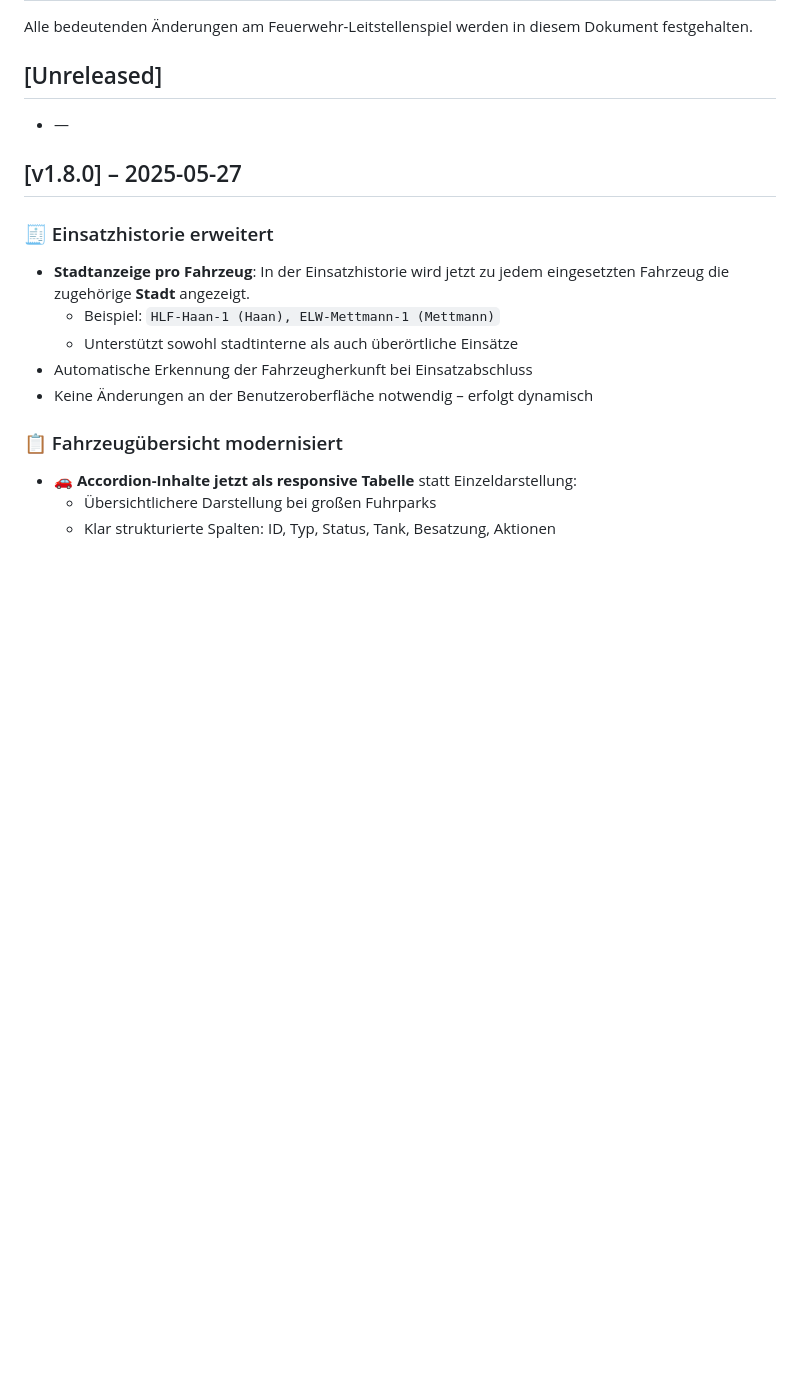
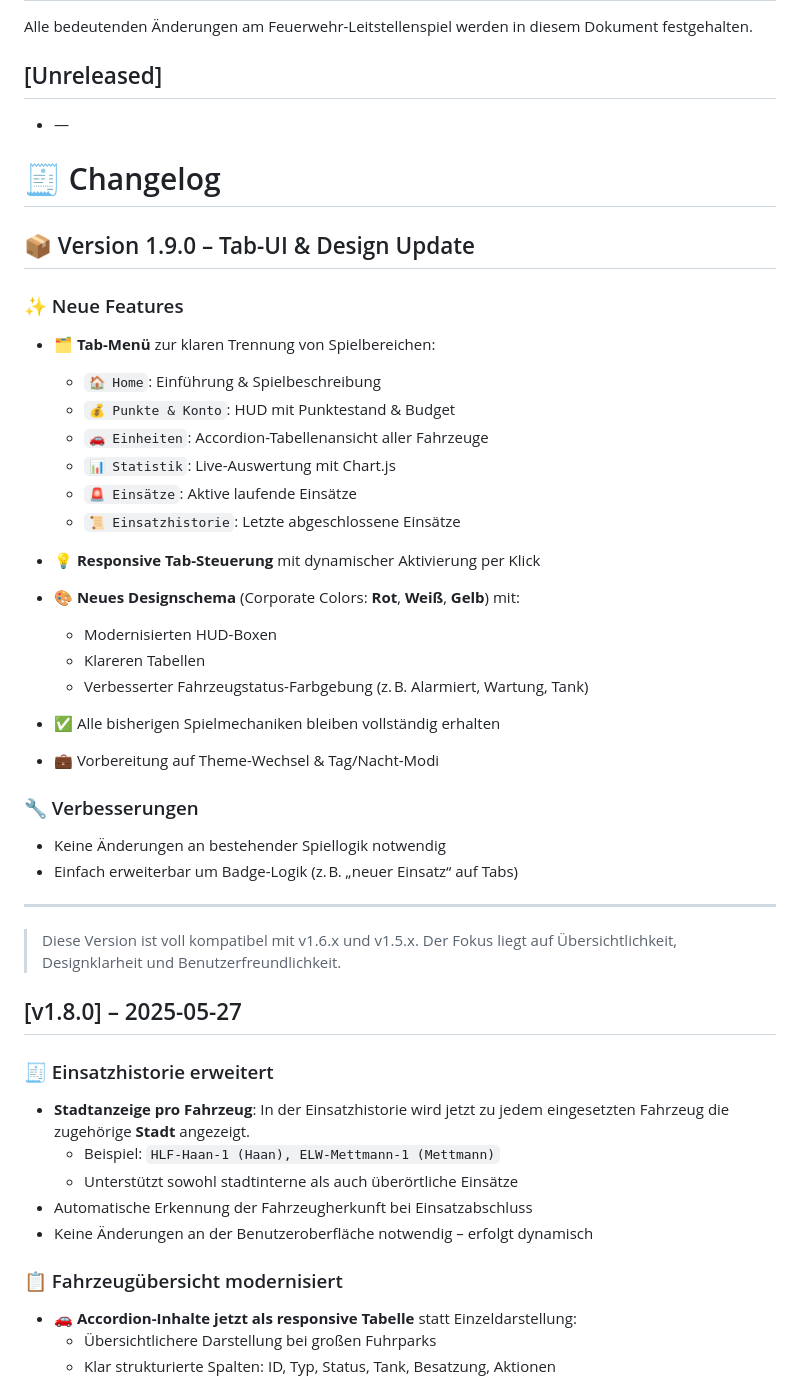
Before and after one commit to marcdziersan/htmlcssjs_leitstellensim, a Markdown page: CHANGELOG.md, the part around the change. Drawn GitHub-style; blank space fills up the shorter version.

```diff
--- a/CHANGELOG.md
+++ b/CHANGELOG.md
@@ -5,6 +5,38 @@ Alle bedeutenden Änderungen am Feuerwehr-Leitstellenspiel werden in diesem Doku
 ## [Unreleased]
 
 * —
+
+# 🧾 Changelog
+
+## 📦 Version 1.9.0 – Tab-UI & Design Update
+
+### ✨ Neue Features
+- 🗂 **Tab-Menü** zur klaren Trennung von Spielbereichen:
+  - `🏠 Home`: Einführung & Spielbeschreibung
+  - `💰 Punkte & Konto`: HUD mit Punktestand & Budget
+  - `🚗 Einheiten`: Accordion-Tabellenansicht aller Fahrzeuge
+  - `📊 Statistik`: Live-Auswertung mit Chart.js
+  - `🚨 Einsätze`: Aktive laufende Einsätze
+  - `📜 Einsatzhistorie`: Letzte abgeschlossene Einsätze
+
+- 💡 **Responsive Tab-Steuerung** mit dynamischer Aktivierung per Klick
+
+- 🎨 **Neues Designschema** (Corporate Colors: **Rot**, **Weiß**, **Gelb**) mit:
+  - Modernisierten HUD-Boxen
+  - Klareren Tabellen
+  - Verbesserter Fahrzeugstatus-Farbgebung (z. B. Alarmiert, Wartung, Tank)
+
+- ✅ Alle bisherigen Spielmechaniken bleiben vollständig erhalten
+- 💼 Vorbereitung auf Theme-Wechsel & Tag/Nacht-Modi
+
+### 🔧 Verbesserungen
+- Keine Änderungen an bestehender Spiellogik notwendig
+- Einfach erweiterbar um Badge-Logik (z. B. „neuer Einsatz“ auf Tabs)
+
+---
+
+> Diese Version ist voll kompatibel mit v1.6.x und v1.5.x.
+> Der Fokus liegt auf Übersichtlichkeit, Designklarheit und Benutzerfreundlichkeit.
 
 ## [v1.8.0] – 2025-05-27
 
```
